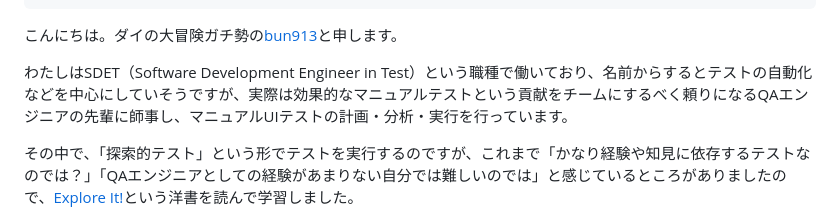
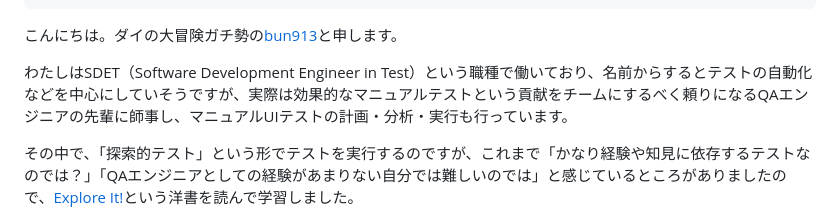
Before and after one commit to bun913/zenn_articlies, a Markdown page: articles/42283caa9f50c1.md, the part around the change. Rendered like a GitHub page.

Commit message:
chore: tenioha

```diff
--- a/articles/42283caa9f50c1.md
+++ b/articles/42283caa9f50c1.md
@@ -9,7 +9,7 @@ publication_name: "moneyforward"
 
 こんにちは。ダイの大冒険ガチ勢の[bun913](https://x.com/bun7623514)と申します。
 
-わたしはSDET（Software Development Engineer in Test）という職種で働いており、名前からするとテストの自動化などを中心にしていそうですが、実際は効果的なマニュアルテストという貢献をチームにするべく頼りになるQAエンジニアの先輩に師事し、マニュアルUIテストの計画・分析・実行を行っています。
+わたしはSDET（Software Development Engineer in Test）という職種で働いており、名前からするとテストの自動化などを中心にしていそうですが、実際は効果的なマニュアルテストという貢献をチームにするべく頼りになるQAエンジニアの先輩に師事し、マニュアルUIテストの計画・分析・実行も行っています。
 
 その中で、「探索的テスト」という形でテストを実行するのですが、これまで「かなり経験や知見に依存するテストなのでは？」「QAエンジニアとしての経験があまりない自分では難しいのでは」と感じているところがありましたので、[Explore It!](https://www.kinokuniya.co.jp/f/dsg-02-9781937785024)という洋書を読んで学習しました。
 
```
